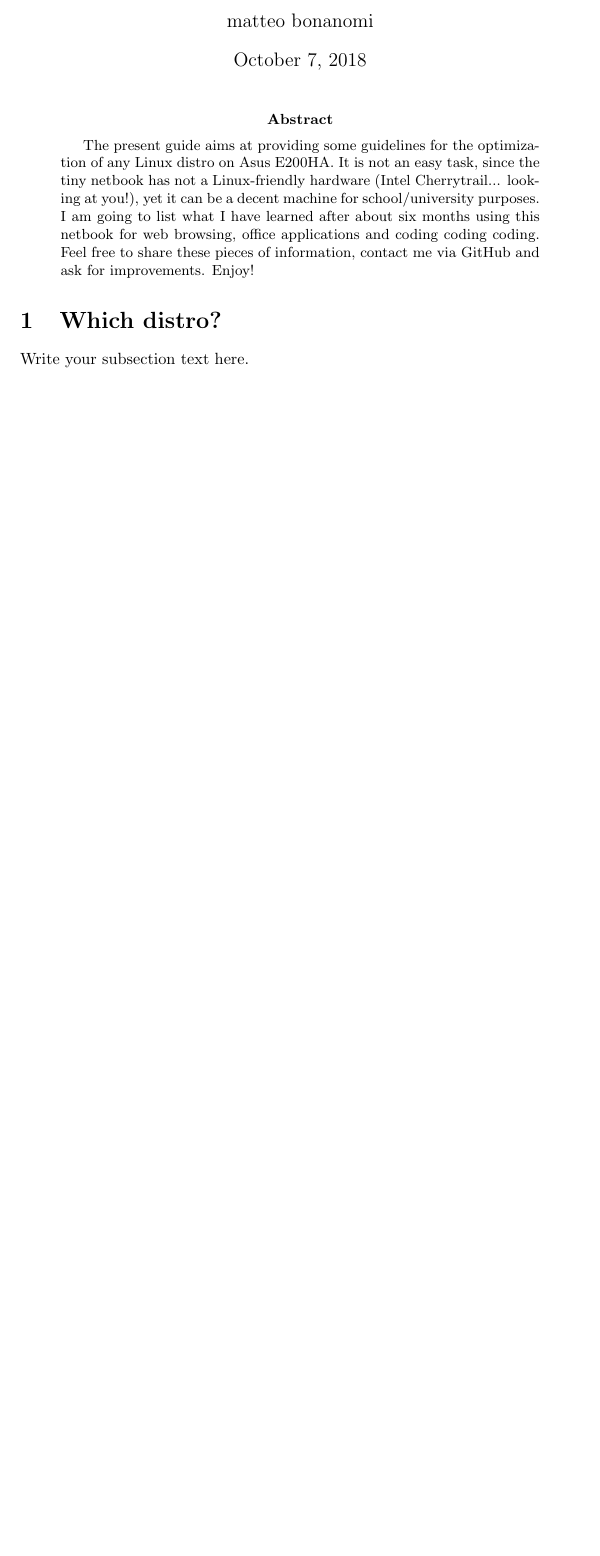
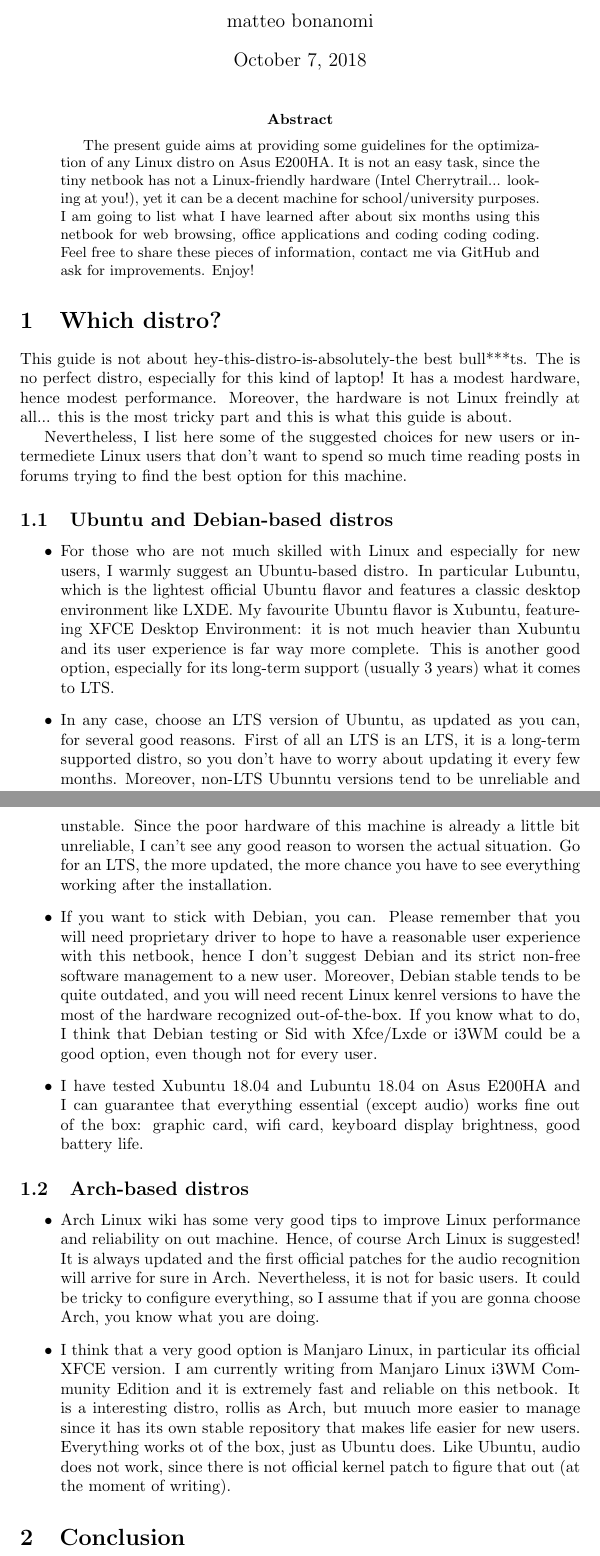
Before and after one commit to matteobonanomi/asuse200ha, a LaTeX paper (latex/AsusE200HA.tex): part of the page before the commit and two parts of pages 1 and 2 of 2 after it, the two joined at a grey line, cut so that both start at the same text, the shorter picture padded with empty space. Compiled offline with pdfLaTeX.

Commit message:
[NEW] readme.md created Added a readme.md to be shown on GitHub and minor changes to Latex document. The readme introduce the scope of the project and clarify that no code is uploaded except for the source of the pdf document. The readme contains information about the software used to compile the guide.
Work in progress: documentation.

```diff
--- a/latex/AsusE200HA.tex
+++ b/latex/AsusE200HA.tex
@@ -12,8 +12,24 @@ The present guide aims at providing some guidelines for the optimization of any
 \end{abstract}
 
 \section{Which distro?}
-Write your subsection text here.
+This guide is not about hey-this-distro-is-absolutely-the best bull***ts. The is no perfect distro, especially for this kind of laptop! It has a modest hardware, hence modest performance. Moreover, the hardware is not Linux freindly at all... this is the most tricky part and this is what this guide is about.
 
+Nevertheless, I list here some of the suggested choices for new users or intermediete Linux users that don't want to spend so much time reading posts in forums trying to find the best option for this machine.
+
+\subsection{Ubuntu and Debian-based distros}
+
+\begin{itemize}
+	\item For those who are not much skilled with Linux and especially for new users, I warmly suggest an Ubuntu-based distro. In particular Lubuntu, which is the lightest official Ubuntu flavor and features a classic desktop environment like LXDE. My favourite Ubuntu flavor is Xubuntu, featureing XFCE Desktop Environment: it is not much heavier than Xubuntu and its user experience is far way more complete. This is another good option, especially for its long-term support (usually 3 years) what it comes to LTS.
+	\item In any case, choose an LTS version of Ubuntu, as updated as you can, for several good reasons. First of all an LTS is an LTS, it is a long-term supported distro, so you don't have to worry about updating it every few months. Moreover, non-LTS Ubunntu versions tend to be unreliable and unstable. Since the poor hardware of this machine is already a little bit unreliable, I can't see any good reason to worsen the actual situation. Go for an LTS, the more updated, the more chance you have to see everything working after the installation.
+	\item If you want to stick with Debian, you can. Please remember that you will need proprietary driver to hope to have a reasonable user experience with this netbook, hence I don't suggest Debian and its strict non-free software management to a new user. Moreover, Debian stable tends to be quite outdated, and you will need recent Linux kenrel versions to have the most of the hardware recognized out-of-the-box. If you know what to do, I think that Debian testing or Sid with Xfce/Lxde or i3WM could be a good option, even though not for every user.
+	\item I have tested Xubuntu 18.04 and Lubuntu 18.04 on Asus E200HA and I can guarantee that everything essential (except audio) works fine out of the box: graphic card, wifi card, keyboard display brightness, good battery life.
+\end{itemize}
+
+\subsection{Arch-based distros}
+\begin{itemize}
+	\item Arch Linux wiki has some very good tips to improve Linux performance and reliability on out machine. Hence, of course Arch Linux is suggested! It is always updated and the first official patches for the audio recognition will arrive for sure in Arch. Nevertheless, it is not for basic users. It could be tricky to configure everything, so I assume that if you are gonna choose Arch, you know what you are doing.
+	\item I think that a very good option is Manjaro Linux, in particular its official XFCE version. I am currently writing from Manjaro Linux i3WM Community Edition and it is extremely fast and reliable on this netbook. It is a interesting distro, rollis as Arch, but muuch more easier to manage since it has its own stable repository that makes life easier for new users. Everything works ot of the box, just as Ubuntu does. Like Ubuntu, audio does not work, since there is not official kernel patch to figure that out (at the moment of writing).
+\end{itemize}
 
 \section{Conclusion}
 Write your conclusion here.
```
Also changed, not shown: latex/AsusE200HA.pdf, readme.md (added).
